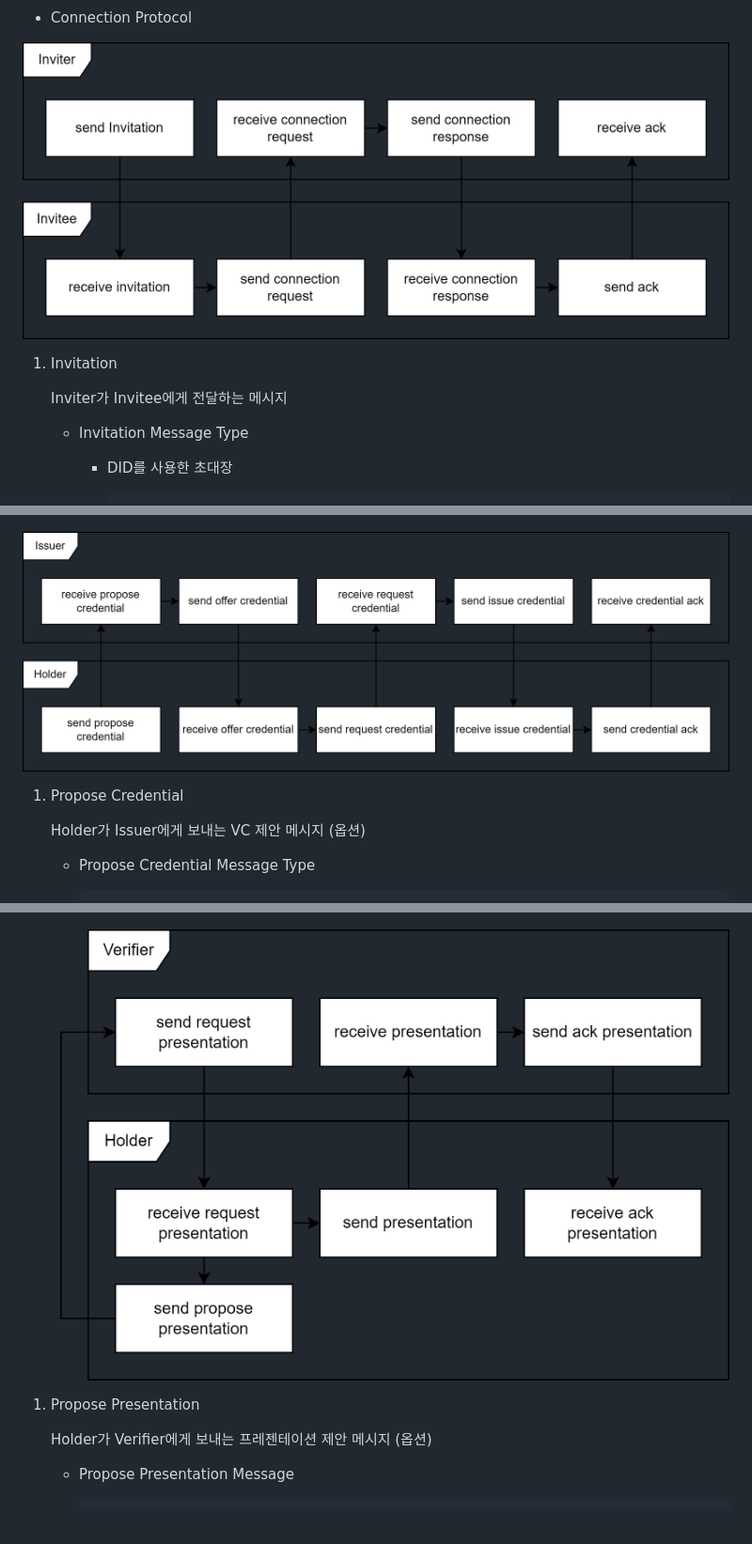
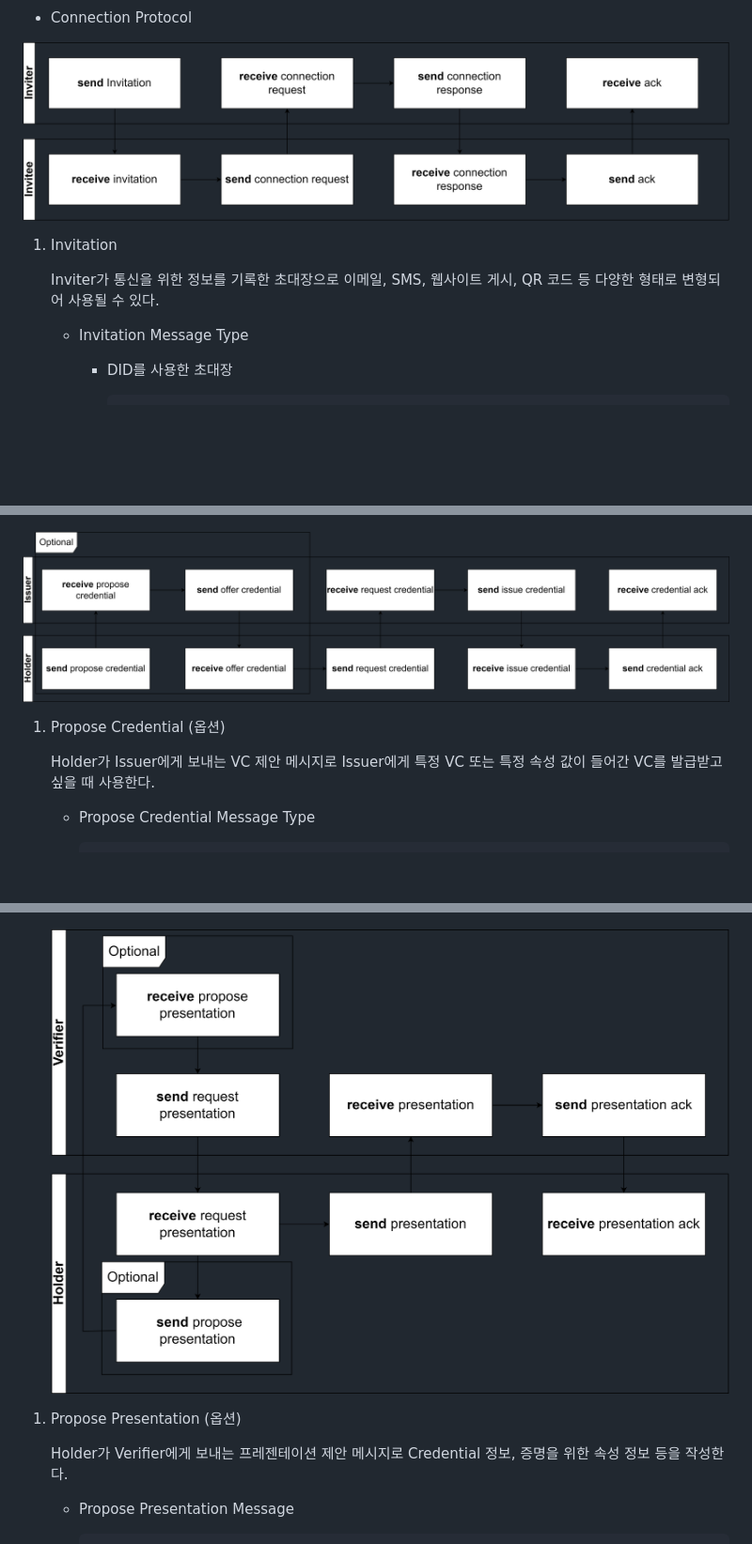
Before and after one commit to geunkim/Metaverse, a Markdown page: HyperledgerAries/HyperledgerAries.md, 3 parts joined by grey strips. Shown: that part at 94% size. Rendered like a GitHub page; pictures changed too: HyperledgerAries/Image/20230529_Hyperledger-Aries_동작_2_3.png (added), HyperledgerAries/Image/20230529_Hyperledger-Aries_동작_3_1.png (added), HyperledgerAries/Image/20230529_Hyperledger-Aries_동작_4.png (added); blank space fills up the shorter version.

Commit message:
20230529_HyperledgerAries내용추가

```diff
--- a/HyperledgerAries/HyperledgerAries.md
+++ b/HyperledgerAries/HyperledgerAries.md
@@ -95,11 +95,11 @@ Connection은 다른 Aries 사용자와의 통신 채널을 만드는 Protocol
 
 - Connection Protocol
 
-![Untitled](Image/Untitled%202.png)
+![Untitled](Image/20230529_Hyperledger-Aries_동작_3_1.png)
 
 1. Invitation
 
-    Inviter가 Invitee에게 전달하는 메시지
+    Inviter가 통신을 위한 정보를 기록한 초대장으로 이메일, SMS, 웹사이트 게시, QR 코드 등 다양한 형태로 변형되어 사용될 수 있다.
 
     - Invitation Message Type
         - DID를 사용한 초대장
@@ -432,12 +432,12 @@ VC는 크게 3가지의 정보를 가지고 있다. 발급 기관 및 자격 증
 
 ![Untitled](Image/Untitled%204.png)
 
-![Untitled](Image/Untitled%205.png)
-
-
-1. Propose Credential
-
-    Holder가 Issuer에게 보내는 VC 제안 메시지 (옵션)
+![Untitled](Image/20230529_Hyperledger-Aries_동작_2_3.png)
+
+
+1. Propose Credential (옵션)
+
+    Holder가 Issuer에게 보내는 VC 제안 메시지로 Issuer에게 특정 VC 또는 특정 속성 값이 들어간 VC를 발급받고 싶을 때 사용한다.
 
     - Propose Credential Message Type
 
@@ -1161,12 +1161,12 @@ VC에는 Holder의 개인정보가 담겨있어 이를 그대로 사용하면
 
     ![Untitled](Image/Untitled%207.png)
 
-    ![Untitled](Image/Untitled%208.png)
-
-
-1. Propose Presentation
-
-    Holder가 Verifier에게 보내는 프레젠테이션 제안 메시지 (옵션)
+    ![Untitled](Image/20230529_Hyperledger-Aries_동작_4.png)
+
+
+1. Propose Presentation (옵션)
+
+    Holder가 Verifier에게 보내는 프레젠테이션 제안 메시지로 Credential 정보, 증명을 위한 속성 정보 등을 작성한다.
 
     - Propose Presentation Message
 
```
Also changed, not shown: other parts of HyperledgerAries/HyperledgerAries.md (+18 -11 lines).
